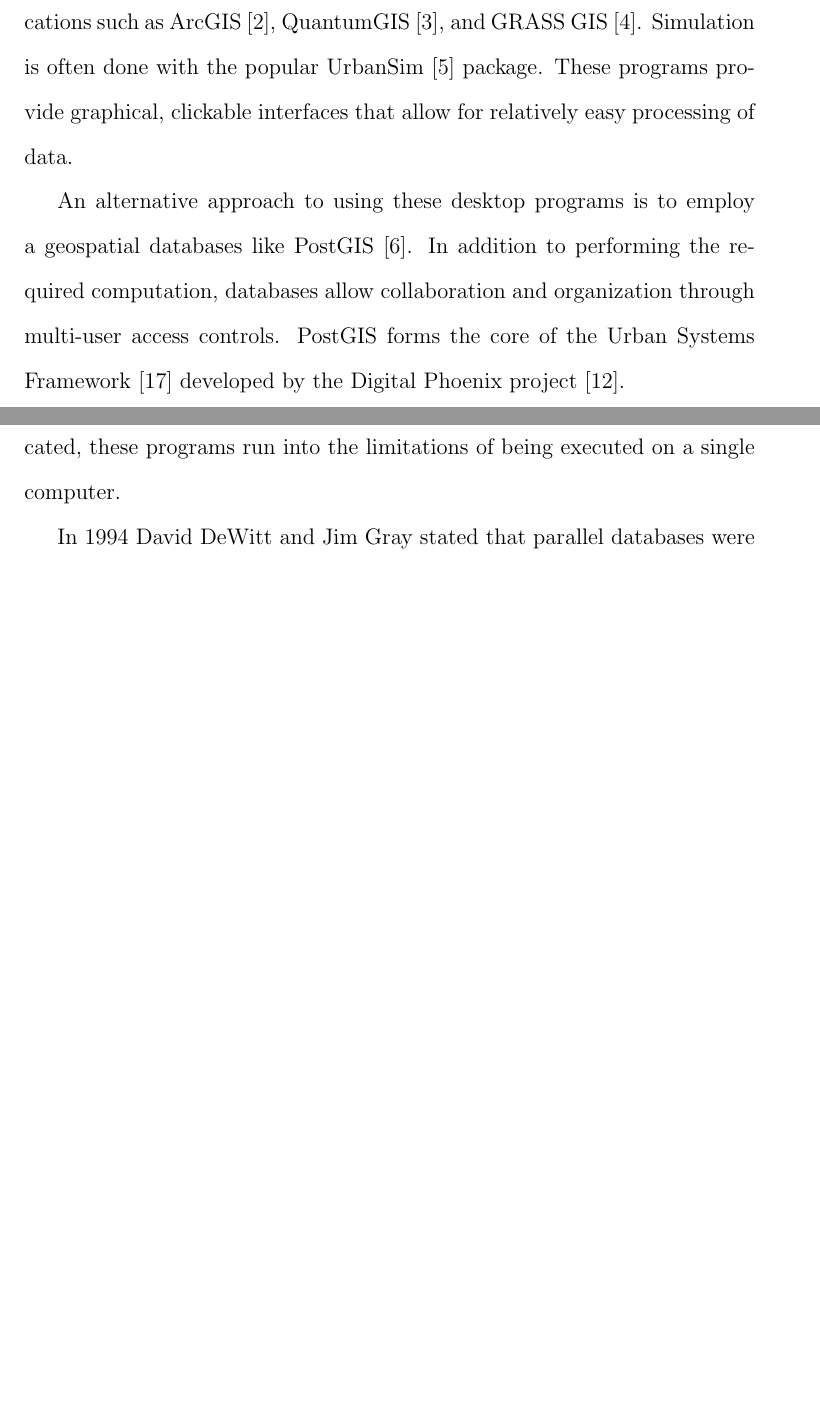
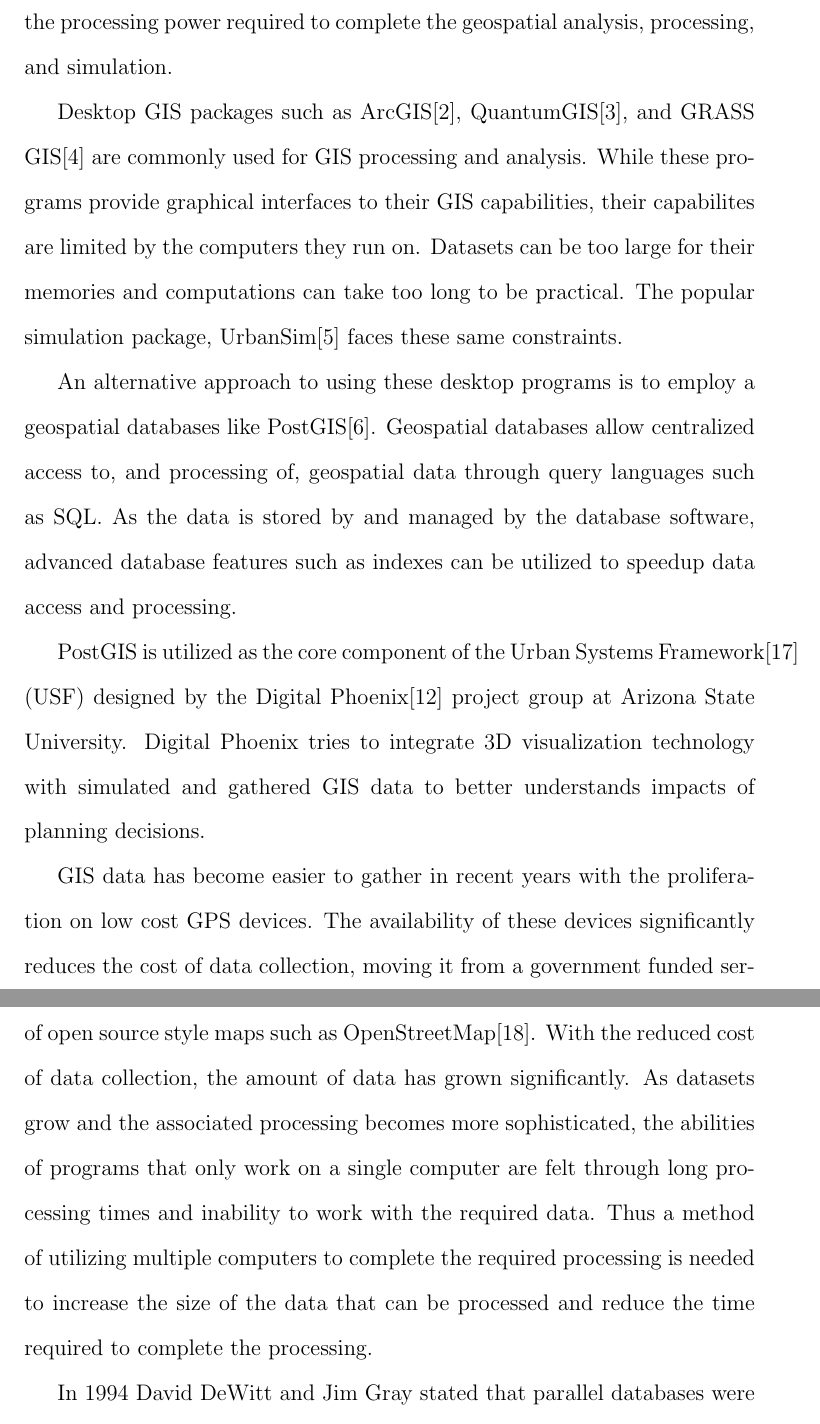
Before and after one commit to nathankerr/thesis, a LaTeX thesis (doc/NathanKerr_thesis/thesis_proposal.tex): two parts of pages 1 and 2 of 7 before the commit and two parts of pages 2 and 3 of 9 after it, joined at a grey line, cut at the place of the change, the shorter picture padded with empty space. Compiled offline with pdfLaTeX.

Commit message:
version given to Robert

```diff
--- a/doc/NathanKerr_thesis/thesis_proposal.tex
+++ b/doc/NathanKerr_thesis/thesis_proposal.tex
@@ -15,2 +24 @@
 
-GIS processing and analysis is often accomplished through desktop applications such as ArcGIS \cite{arcgis}, QuantumGIS \cite{qgis}, and GRASS GIS \cite{grass}. Simulation is often done with the popular UrbanSim \cite{urbansim} package. These programs provide graphical, clickable interfaces that allow for relatively easy processing of data.
@@ -17,7 +29,41 @@
+increases, so does the processing power required to complete the geospatial
+analysis, processing, and simulation.
 
-An alternative approach to using these desktop programs is to employ a geospatial databases like PostGIS \cite{postgis}. In addition to performing the required computation, databases allow collaboration and organization through multi-user access controls. PostGIS forms the core of the Urban Systems Framework \cite{usf} developed by the Digital Phoenix project \cite{digitalphoenix}.
+Desktop GIS packages such as ArcGIS\cite{arcgis}, QuantumGIS\cite{qgis},
+and GRASS GIS\cite{grass} are commonly used for GIS processing and
+analysis. While these programs provide graphical interfaces to their GIS
+capabilities, their capabilites are limited by the computers they run on.
+Datasets can be too large for their memories and computations can take too
+long to be practical. The popular simulation package,
+UrbanSim\cite{urbansim} faces these same constraints.
 
-As datasets grow and the associated processing becomes more sophisticated, these programs run into the limitations of being executed on a single computer.
+An alternative approach to using these desktop programs is to employ a
+geospatial databases like PostGIS\cite{postgis}. Geospatial databases allow
+centralized access to, and processing of, geospatial data through query
+languages such as SQL. As the data is stored by and managed by the database
+software, advanced database features such as indexes can be utilized to
+speedup data access and processing.
+
+PostGIS is utilized as the core component of the Urban
+Systems Framework\cite{usf} (USF) designed by the Digital
+Phoenix\cite{digitalphoenix} project group at Arizona State
+University. Digital Phoenix tries to integrate 3D visualization technology
+with simulated and gathered GIS data to better understands impacts of
+planning decisions.
+
+GIS data has become easier to gather in recent years with the
+proliferation on low cost GPS devices. The availability of these
+devices significantly reduces the cost of data collection, moving
+it from a government funded service to the capabilities of private
+companies and individuals even to the point of open source style maps
+such as OpenStreetMap\cite{openstreetmap}. With the reduced cost of data
+collection, the amount of data has grown significantly. As datasets grow
+and the associated processing becomes more sophisticated, the abilities of
+programs that only work on a single computer are felt through long
+processing times and inability to work with the required data. Thus a
+method of utilizing multiple computers to complete the required processing
+is needed to increase the size of the data that can be processed and reduce
+the time required to complete the processing.
 
 In 1994 David DeWitt and Jim Gray stated that parallel databases were the future for high performance databases \cite{hpdb}. Parallel databases should be able to spread both data storage and query execution across multiple computers without complicating the SQL writing process. This ability would give the SQL query writer access to execution on more computers at a time, thus decreasing time to solution, while not increasing the complexity of the researcher's query.
 
```
Also changed, not shown: doc/NathanKerr_thesis/thesis_proposal.pdf, doc/NathanKerr_thesis/thesis_proposal.tex (16 more changed lines).
